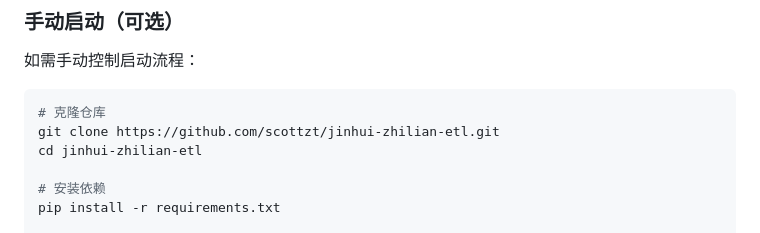
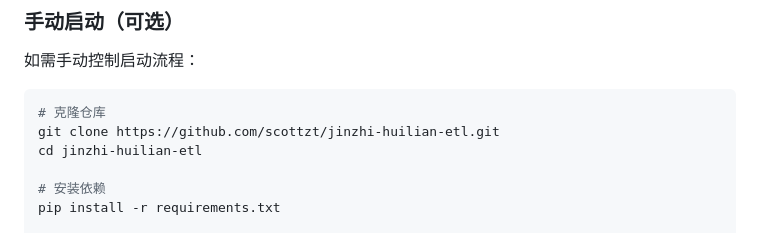
Before and after one commit to ScottZt/jinzhi-huilian-etl, a Markdown page: README.md, the part around the change. Drawn GitHub-style.

Commit message:
fix: 更正 GitHub 仓库地址 (jinhui-zhilian → jinzhi-huilian)

````diff
--- a/README.md
+++ b/README.md
@@ -124,8 +124,8 @@
 
 ```bash
 # 克隆仓库
-git clone https://github.com/scottzt/jinhui-zhilian-etl.git
-cd jinhui-zhilian-etl
+git clone https://github.com/scottzt/jinzhi-huilian-etl.git
+cd jinzhi-huilian-etl
 
 # 安装依赖
 pip install -r requirements.txt
````
Also changed, not shown: pro-content/docs/仓库发布操作手册.md (+1 -1 lines).
